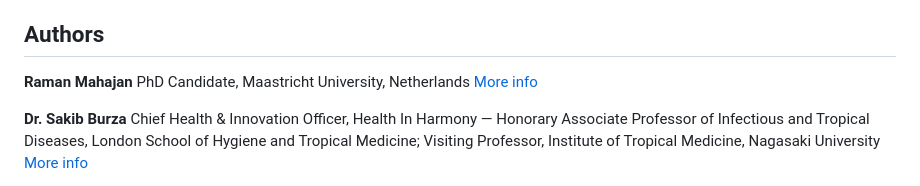
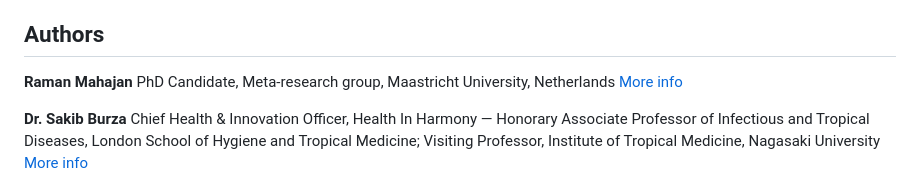
Before and after one commit to mauricezeegers/spiros-guideline, a Markdown page: README.md, the part around the change. Drawn GitHub-style.

Commit message:
Add Meta-research group to Raman Mahajan's affiliation
Co-Authored-By: Claude Sonnet 5 <noreply@anthropic.com>

```diff
--- a/README.md
+++ b/README.md
@@ -27,7 +27,7 @@ The SPIROS project is part of the research group [Meta-Research](https://www.maa
 ## Authors
 
 **Raman Mahajan**
-PhD Candidate, Maastricht University, Netherlands
+PhD Candidate, Meta-research group, Maastricht University, Netherlands
 [More info](https://cris.maastrichtuniversity.nl/en/persons/raman-mahajan)
 
 **Dr. Sakib Burza**
```
